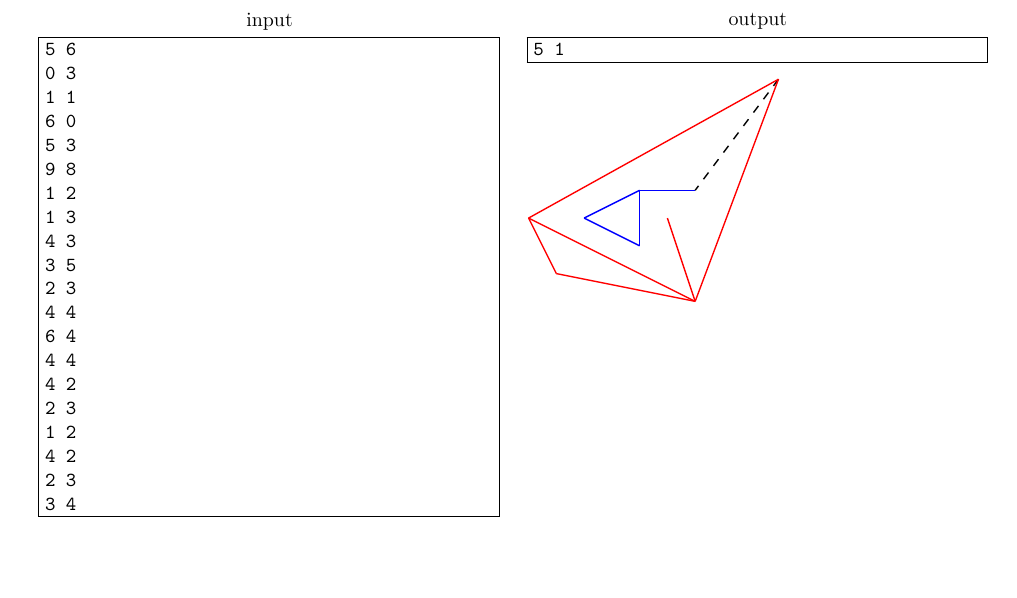
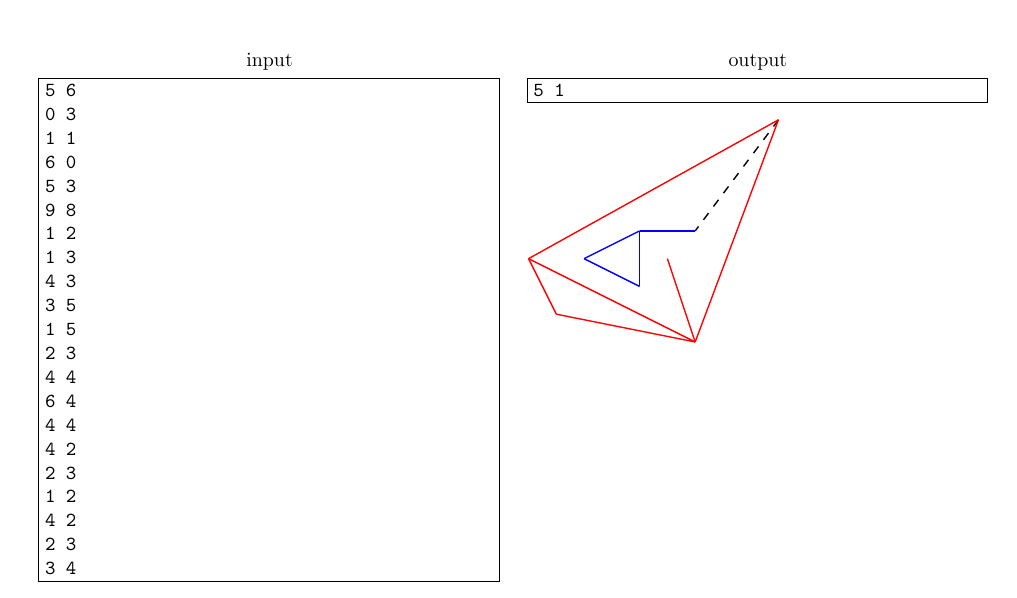
Before and after one commit to trojsten/vpcpc, a LaTeX document (statements/src/lang-en/day-hu/networks.tex): part of the page before the commit and part of page 2 of 2 after it, cut so that both start at the same text, the shorter picture padded with empty space. Compiled offline with pdfLaTeX.

Commit message:
networks typo fixed

```diff
--- a/statements/src/lang-en/day-hu/networks.tex
+++ b/statements/src/lang-en/day-hu/networks.tex
@@ -36,6 +36,7 @@ The first and only line of the output contains two integers u and v, the endpoin
 1 3
 4 3
 3 5
+1 5
 2 3
 4 4
 6 4
```
